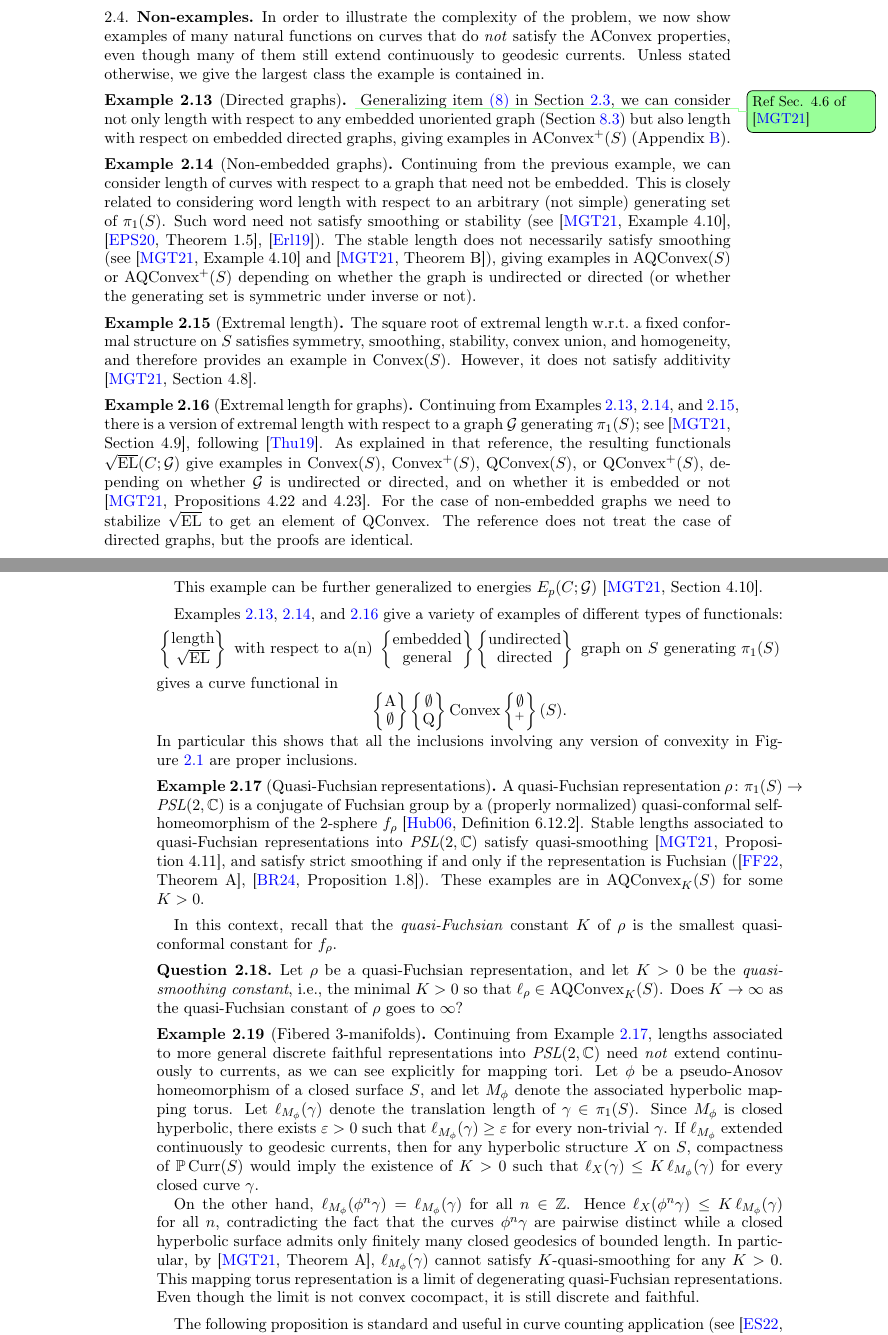
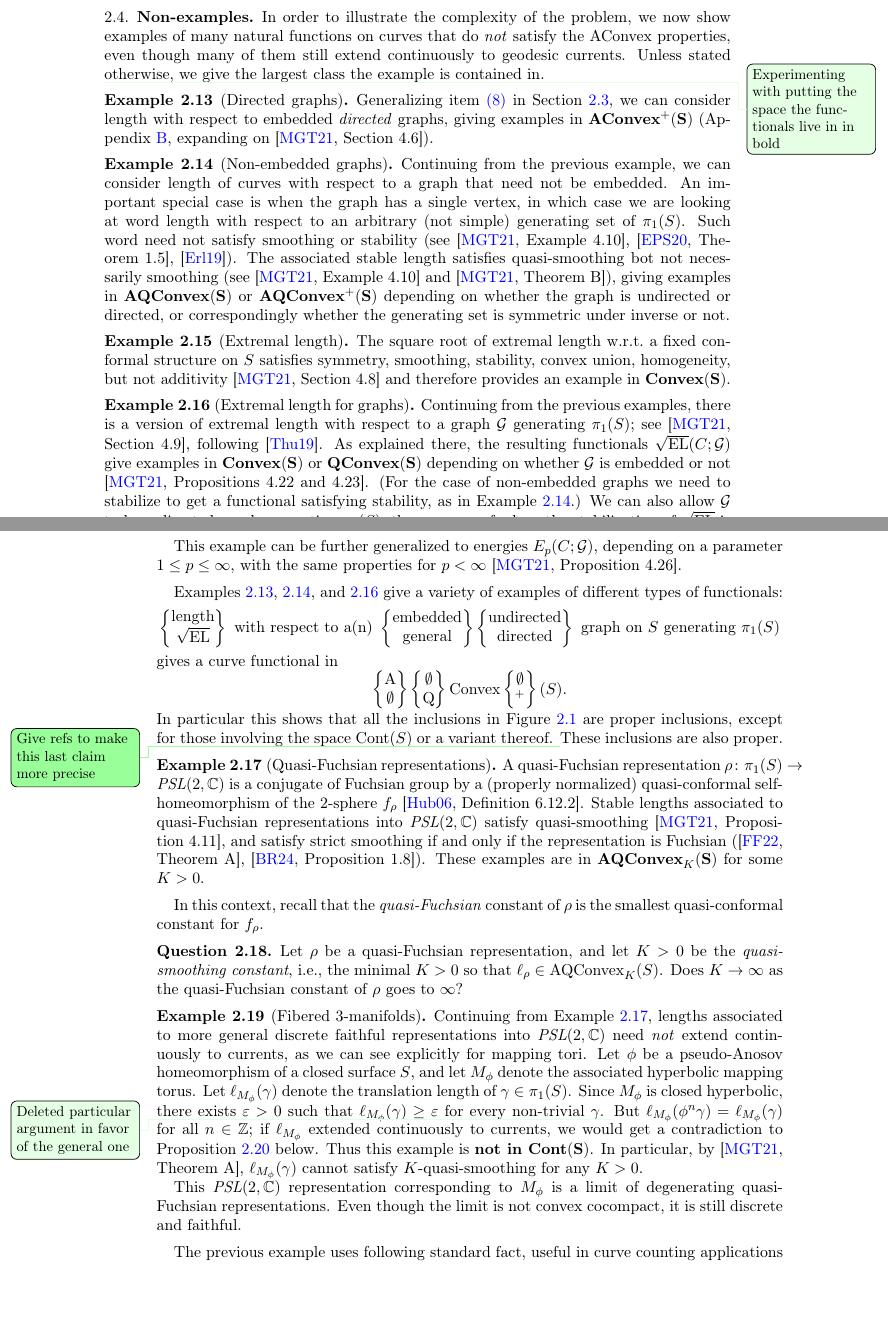
Before and after one commit to dpthurst/Currents-and-intersections, a LaTeX paper (Intersections.tex, which reads functionals.tex): two parts of pages 13 and 14 of 101, joined at a grey line, cut so that both start at the same text, the shorter picture padded with empty space. Compiled offline with pdfLaTeX.

Commit message:
Airplane edits

```diff
--- a/Intersections.tex
+++ b/Intersections.tex
@@ -221,7 +221,13 @@
 \newcommand{\AQConvex}{\mathrm{AQConvex}}
 \newcommand{\Cont}{\mathrm{Cont}}
 \newcommand{\ACont}{\mathrm{ACont}}
-\newcommand{\CurveFunct}{\mathrm{CurveFunct}}
+\newcommand{\bAConvex}{\mathbf{AConvex}}
+\newcommand{\bConvex}{\mathbf{Convex}}
+\newcommand{\bQConvex}{\mathbf{QConvex}}
+\newcommand{\bAQConvex}{\mathbf{AQConvex}}
+\newcommand{\bCont}{\mathbf{Cont}}
+\newcommand{\bACont}{\mathbf{ACont}}
+\newcommand{\CurveFunct}{\mathbf{CurveFunct}}
 \newcommand{\Simples}{\mathcal{S}}
 \newcommand{\Curves}{\mathcal{C}}
 \newcommand{\Arcs}{\mathcal{A}}
--- a/functionals.tex
+++ b/functionals.tex
@@ -565,62 +565,69 @@ still extend continuously to geodesic currents. Unless stated
 otherwise, we give
 the largest class the example is contained in.
 
+\DPTfyi{Experimenting with putting the space the functionals live in
+  in bold}
 \begin{example}[Directed graphs]
   \label{examp:embedded-dir-graph}
-  \DPTtodo{Ref Sec. 4.6 of \cite{MGT21:Smoothings}}
   Generalizing item~\ref{item:simple-gen} in
-  Section~\ref{subsec:examples}, we can consider not only length with
-  respect to any embedded unoriented graph
-  (Section~\ref{subsec:embedded_graphs}) but also length with respect
-  on embedded directed graphs, giving examples in
-  $\AConvex^+(S)$ (Appendix~\ref{sec:asymmetric}).
+  Section~\ref{subsec:examples}, we can consider length with
+  respect to embedded \emph{directed} graphs, giving examples in
+  $\mathbf{\bAConvex^+(S)}$ (Appendix~\ref{sec:asymmetric}, expanding on
+  \cite[Section~4.6]{MGT21:Smoothings}).
 \end{example}
 
 \begin{example}[Non-embedded graphs]
   \label{examp:non-emb-graph}
   Continuing from the previous example, we can consider length of
-  curves with respect to a graph that need not be embedded. This is
-  closely related to considering word length with respect to an
+  curves with respect to a graph that need not be embedded.
+  An important special case is when the graph has a single vertex, in
+  which case we are looking at word length with respect to an
   arbitrary (not simple) generating set of $\pi_1(S)$. Such word need
   not satisfy smoothing or stability
   (see~\cite[Example~4.10]{MGT21:Smoothings},
   \cite[Theorem~1.5]{EPS20:CountingCurves},
-  \cite{Erlandsson:WordLength}). The stable length does
-  not necessarily satisfy smoothing
+  \cite{Erlandsson:WordLength}). The associated stable length
+  satisfies quasi-smoothing bot
+  not necessarily smoothing
   (see~\cite[Example~4.10]{MGT21:Smoothings}
   and~\cite[Theorem~B]{MGT21:Smoothings}), giving examples in
-  $\AQConvex(S)$ or $\AQConvex^+(S)$ depending on whether the graph is
-  undirected or directed (or whether the generating set is symmetric
-  under inverse or not).
+  $\mathbf{\bAQConvex(S)}$ or $\mathbf{\bAQConvex^+(S)}$ depending on
+  whether the graph is
+  undirected or directed, or correspondingly whether the generating
+  set is symmetric
+  under inverse or not.
 \end{example}
 
 \begin{example}[Extremal length]
   \label{examp:el}
   The square root of extremal length w.r.t.\ a fixed conformal
   structure on~$S$ satisfies symmetry, smoothing, stability, convex
-  union, and homogeneity, and therefore provides an example in
-  $\Convex(S)$. However, it does not satisfy additivity
-  \cite[Section~4.8]{MGT21:Smoothings}.
+  union, homogeneity, but not additivity
+  \cite[Section~4.8]{MGT21:Smoothings} and therefore provides an example in
+  $\mathbf{\bConvex(S)}$.
 \end{example}
 
 \begin{example}[Extremal length for graphs]
   \label{examp:el-graph}
-  Continuing from Examples \ref{examp:embedded-dir-graph},
-  \ref{examp:non-emb-graph}, and~\ref{examp:el}, there is a version of
+  Continuing from the previous examples, there is a version of
   extremal length with respect to a graph~$\cG$ generating $\pi_1(S)$;
   see \cite[Section~4.9]{MGT21:Smoothings}, following
-  \cite{Thurston19:Elastic}. As explained in that reference, the
+  \cite{Thurston19:Elastic}. As explained there, the
   resulting functionals $\sqrt{\EL}(C; \cG)$ give examples in
-  $\Convex(S)$, $\Convex^+(S)$, $\QConvex(S)$, or $\QConvex^+(S)$,
-  depending on whether $\cG$ is undirected or directed, and on whether
-  it is embedded or not \cite[Propositions 4.22
-  and~4.23]{MGT21:Smoothings}. For the case of non-embedded graphs we
-  need to stabilize $\sqrt{\EL}$ to get an element of $\QConvex$. The
-  reference does not treat the case of directed graphs, but the proofs
-  are identical.
+  $\mathbf{\bConvex(S)}$ or
+  $\mathbf{\bQConvex(S)}$
+  depending on whether $\cG$ is embedded or not \cite[Propositions 4.22
+  and~4.23]{MGT21:Smoothings}. (For the case of non-embedded graphs we
+  need to stabilize to get a functional satisfying stability, as in
+  Example~\ref{examp:non-emb-graph}.) We can also allow $\cG$ to be a
+  directed graph generating $\pi_1(S)$; the same proofs show
+  the stabilization of $\sqrt{\EL}$ is in $\mathbf{\bConvex^+(S)}$ or
+  $\mathbf{\bQConvex^+(S)}$.
 
-  This example can be further generalized to energies $E_p(C; \cG)$
-  \cite[Section~4.10]{MGT21:Smoothings}.
+  This example can be further generalized to energies $E_p(C; \cG)$,
+  depending on a parameter $1 \le p \le \infty$,
+  with the same properties for $p < \infty$
+  \cite[Proposition~4.26]{MGT21:Smoothings}.
 \end{example}
 
 Examples~\ref{examp:embedded-dir-graph}, \ref{examp:non-emb-graph},
@@ -641,9 +648,11 @@ gives a curve functional in
   \left\{ \begin{matrix} \emptyset \\ {}^+ \end{matrix} \right\}
   (S).
 \]
-In particular this shows that all the inclusions involving any
-version of convexity in Figure~\ref{fig:curve-functionals} are proper
-inclusions.
+In particular this shows that all the inclusions in
+Figure~\ref{fig:curve-functionals} are proper inclusions, except for
+those involving the space $\Cont(S)$ or a variant thereof.
+\DPTtodo{Give refs to make this last claim more precise}
+These inclusions are also proper.
 
 \begin{example}[Quasi-Fuchsian representations]
   \label{examp:qf}
@@ -657,17 +666,17 @@ quasi-Fuchsian representations into $\PSL(2,\bbC)$ satisfy quasi-smoothing
 \cite[Proposition~4.11]{MGT21:Smoothings}, and satisfy strict
 smoothing if and only if the representation is Fuchsian
 (\cite[Theorem~A]{FF22:QF}, \cite[Proposition~1.8]{BR24:Cubulations}).
-These examples are in $\AQConvex_K(S)$ for some $K > 0$.
+These examples are in $\bAQConvex_K\mathbf{(S)}$ for some $K > 0$.
 \end{example}
 
 In this context, recall that the
-\emph{quasi-Fuchsian} constant $K$ of $\rho$ is the smallest quasi-conformal
+\emph{quasi-Fuchsian} constant of $\rho$ is the smallest quasi-conformal
 constant for $f_{\rho}$.
 \begin{question}
   Let $\rho$ be a
 quasi-Fuchsian representation, and let $K>0$ be the \emph{quasi-smoothing
 constant}, i.e., the minimal $K>0$ so that $\ell_{\rho} \in \AQConvex_K(S)$.
-Does $K \to \infty$ as the quasi-Fuchsian constant of~$\rho$ goes to $\infty$?
+Does $K \to \infty$ as the quasi-Fuchsian constant of~$\rho$ goes to~$\infty$?
 \end{question}
 
 \begin{example}[Fibered 3-manifolds]
@@ -682,30 +691,29 @@ Does $K \to \infty$ as the quasi-Fuchsian constant of~$\rho$ goes to $\infty$?
   $\gamma\in\pi_1(S)$. Since $M_\phi$ is closed
   hyperbolic, there exists $\epsilon>0$ such that
   $\ell_{M_\phi}(\gamma)\geq \epsilon$ for every non-trivial~$\gamma$.
-  If $\ell_{M_\phi}$ extended continuously to
-  geodesic currents, then for any hyperbolic structure $X$ on $S$,
-  compactness of $\mathbb {P}\Curr(S)$ would imply the existence of
-  $K>0$ such that $\ell_X(\gamma)\leq K\,\ell_{M_\phi}(\gamma)$ for
-  every closed curve~$\gamma$.
+  \DPTfyi{Deleted particular argument in favor of the general one}
+  But $\ell_{M_\phi}(\phi^n\gamma)=\ell_{M_\phi}(\gamma)$ for all
+  $n\in\mathbb Z$; if $\ell_{M_\phi}$ extended continuously to
+  currents, we would get a contradiction to
+  Proposition~\ref{prop:pos-systole} below.
+  Thus this example is \textbf{not in $\bCont\mathbf{(S)}$}.
+  In particular,
+  by~\cite[Theorem~A]{MGT21:Smoothings}, $\ell_{M_\phi}(\gamma)$
+  cannot satisfy $K$-quasi-smoothing for any $K>0$.
 
-  On the other hand,
-  $\ell_{M_\phi}(\phi^n\gamma)=\ell_{M_\phi}(\gamma)$ for all
-  $n\in\mathbb Z$. Hence
-  $\ell_X(\phi^n\gamma)\leq K\,\ell_{M_\phi}(\gamma)$ for all $n$,
-  contradicting the fact that the curves $\phi^n\gamma$ are pairwise
-  distinct while a closed hyperbolic surface admits only finitely many
-  closed geodesics of bounded length. In particular,
-  by~\cite[Theorem~A]{MGT21:Smoothings}, $\ell_{M_\phi}(\gamma)$
-  cannot satisfy $K$-quasi-smoothing for any $K>0$. This mapping torus
-  representation is a limit of degenerating quasi-Fuchsian
+  This $\PSL(2,\bbC)$
+  representation corresponding to $M_\phi$ is a limit of degenerating
+  quasi-Fuchsian
   representations. Even though the limit is not convex cocompact, it is
   still discrete
   and faithful.
 \end{example}
 
 
-The following proposition is standard and useful in curve counting application (see~\cite[Corollary~3.8]{ES22:GeodesicCount}). We include it for completeness.
-\begin{proposition}
+The previous example uses following standard fact, useful in curve
+counting applications (see \cite[Corollary~3.8]{ES22:GeodesicCount}).
+We include it for completeness.
+\begin{proposition}\label{prop:pos-systole}
   If $f \in \Cont^+(S)$ has positive systole, then for each~$K$, there are
   only finitely many oriented multi-curves $C$ so that $f(C) \le K$.
 \end{proposition}
```
Also changed, not shown: crossing.tex (+2 -2 lines), intro.tex (+13 -9 lines), functionals.tex (75 more changed lines).
